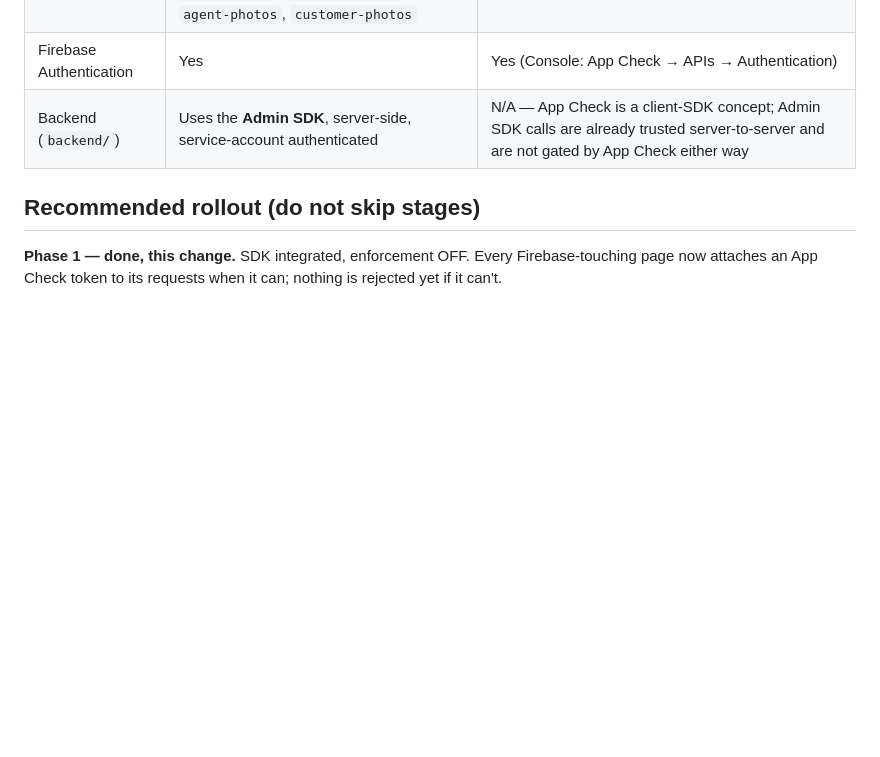
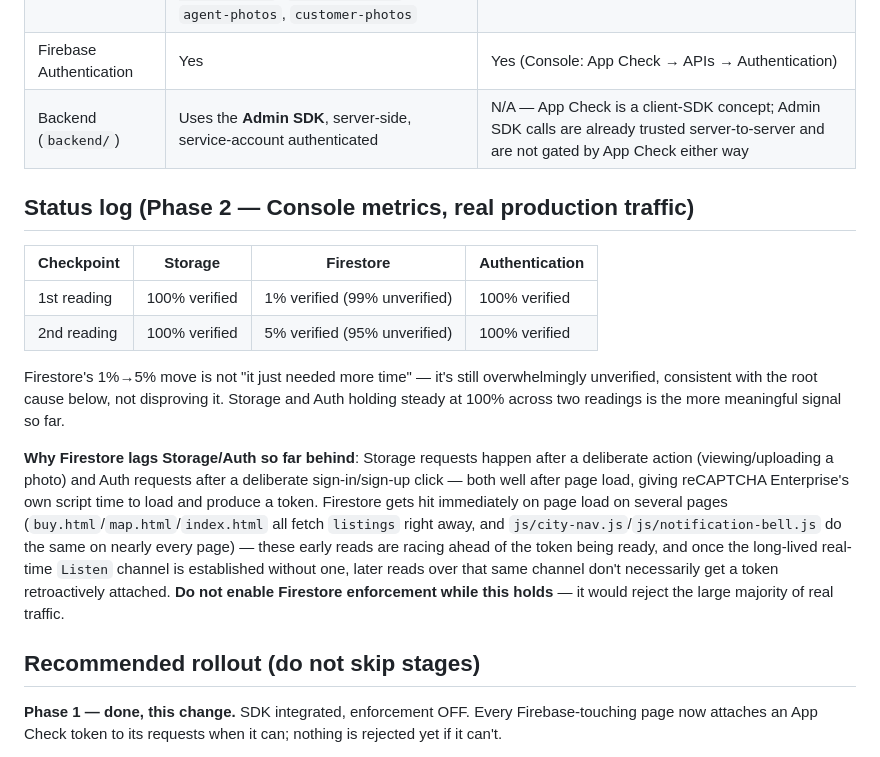
Before and after one commit to C22-HK/Darwesh, a Markdown page: docs/APP_CHECK.md, the part around the change. GitHub-like rendering; blank space fills up the shorter version.

Commit message:
Log App Check Phase 2 metrics checkpoint (Firestore still not enforcement-ready)
Two real Console readings: Storage/Auth steady at 100% verified,
Firestore moved 1%->5% verified -- still overwhelmingly unverified,
consistent with (not disproving) the page-load-timing race documented
here, not something that resolves by simply waiting longer.

Co-Authored-By: Claude Sonnet 5 <noreply@anthropic.com>
Claude-Session: https://claude.ai/code/session_01FeL2Hq8Dx18SPrnSjRfGeJ

```diff
--- a/docs/APP_CHECK.md
+++ b/docs/APP_CHECK.md
@@ -66,6 +66,31 @@ committed `.html`/`.js` file). Production must never set this.
 | Firebase Authentication | Yes | Yes (Console: App Check → APIs → Authentication) |
 | Backend (`backend/`) | Uses the **Admin SDK**, server-side, service-account authenticated | N/A — App Check is a client-SDK concept; Admin SDK calls are already trusted server-to-server and are not gated by App Check either way |
 
+## Status log (Phase 2 — Console metrics, real production traffic)
+
+| Checkpoint | Storage | Firestore | Authentication |
+|---|---|---|---|
+| 1st reading | 100% verified | 1% verified (99% unverified) | 100% verified |
+| 2nd reading | 100% verified | 5% verified (95% unverified) | 100% verified |
+
+Firestore's 1%→5% move is not "it just needed more time" — it's still
+overwhelmingly unverified, consistent with the root cause below, not
+disproving it. Storage and Auth holding steady at 100% across two
+readings is the more meaningful signal so far.
+
+**Why Firestore lags Storage/Auth so far behind**: Storage requests
+happen after a deliberate action (viewing/uploading a photo) and Auth
+requests after a deliberate sign-in/sign-up click — both well after page
+load, giving reCAPTCHA Enterprise's own script time to load and produce
+a token. Firestore gets hit immediately on page load on several pages
+(`buy.html`/`map.html`/`index.html` all fetch `listings` right away, and
+`js/city-nav.js`/`js/notification-bell.js` do the same on nearly every
+page) — these early reads are racing ahead of the token being ready, and
+once the long-lived real-time `Listen` channel is established without
+one, later reads over that same channel don't necessarily get a token
+retroactively attached. **Do not enable Firestore enforcement while this
+holds** — it would reject the large majority of real traffic.
+
 ## Recommended rollout (do not skip stages)
 
 **Phase 1 — done, this change.** SDK integrated, enforcement OFF. Every
```
